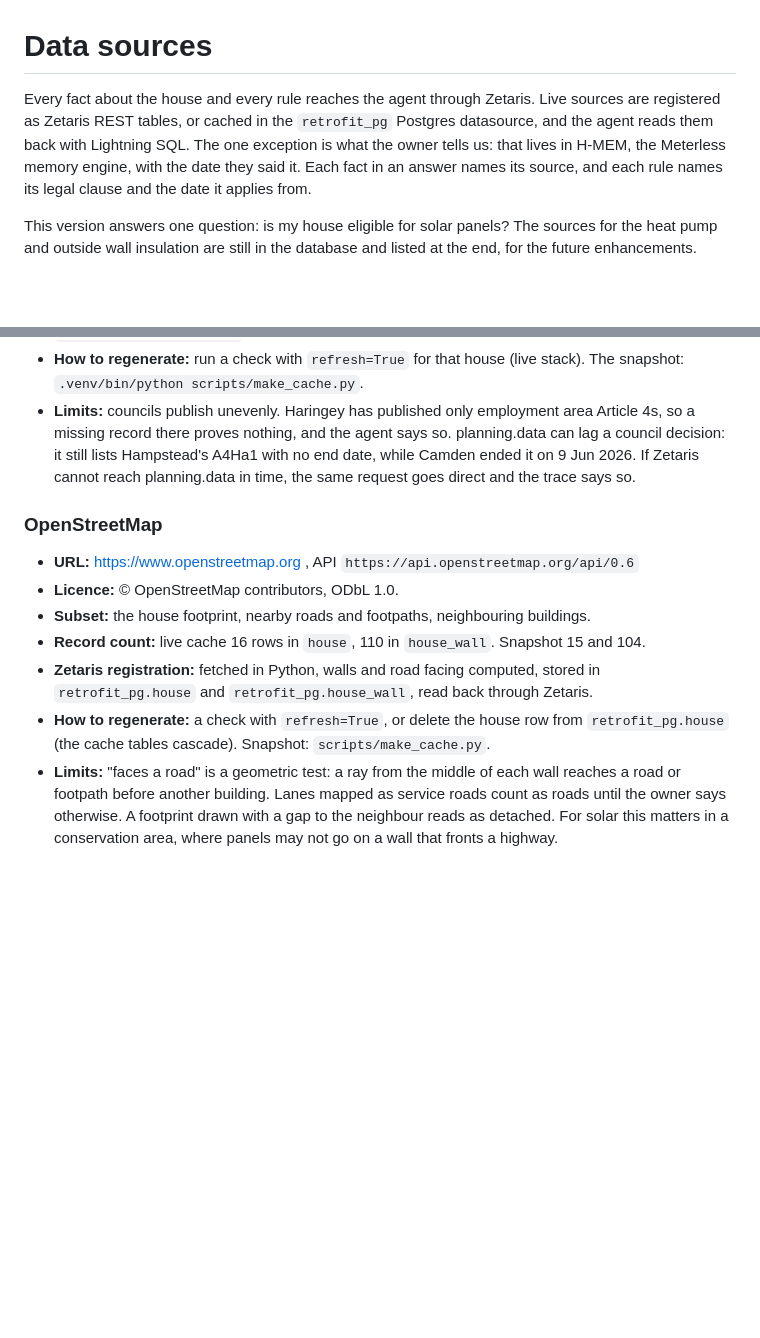
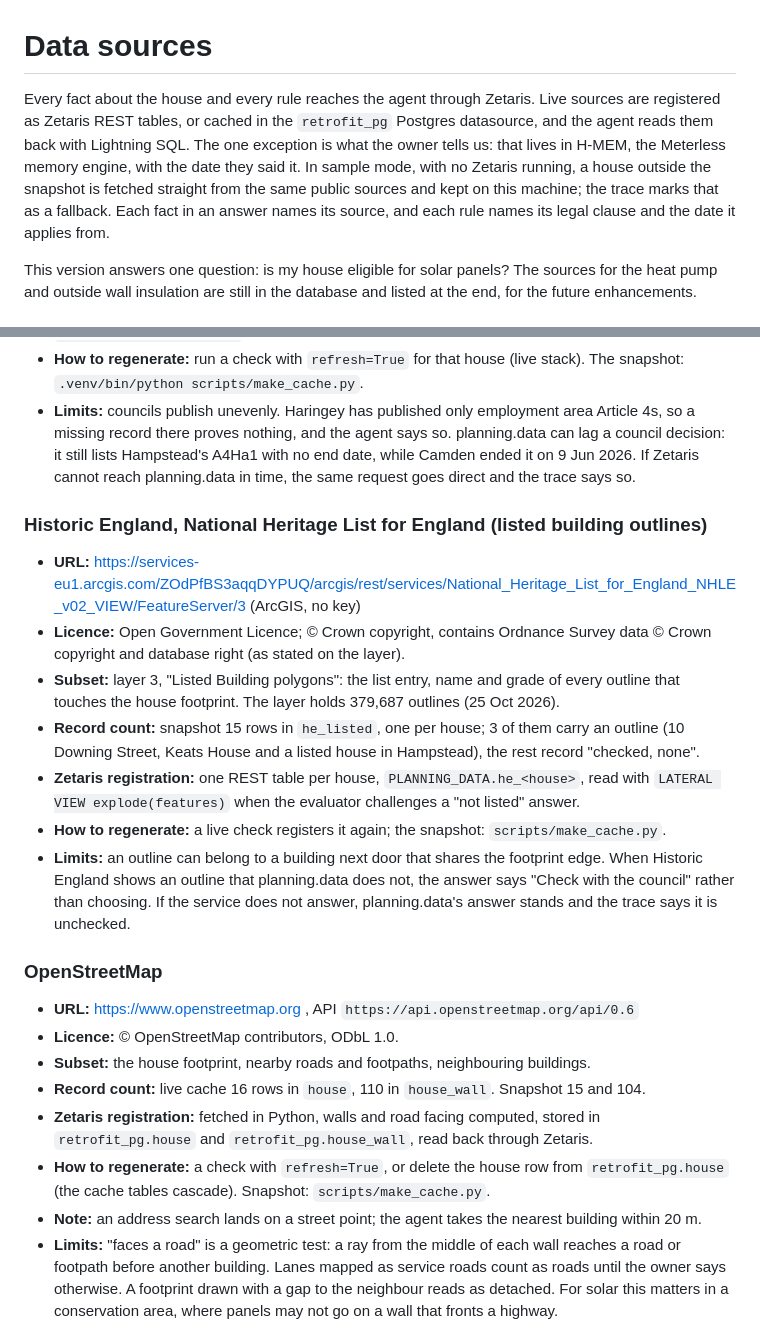
Before and after one commit to slowturtle1/retrofit-check, a Markdown page: data/README.md, 2 parts joined by grey strips. Rendered like a GitHub page; blank space fills up the shorter version.

```diff
--- a/data/README.md
+++ b/data/README.md
@@ -1,6 +1,6 @@
 # Data sources
 
-Every fact about the house and every rule reaches the agent through Zetaris. Live sources are registered as Zetaris REST tables, or cached in the `retrofit_pg` Postgres datasource, and the agent reads them back with Lightning SQL. The one exception is what the owner tells us: that lives in H-MEM, the Meterless memory engine, with the date they said it. Each fact in an answer names its source, and each rule names its legal clause and the date it applies from.
+Every fact about the house and every rule reaches the agent through Zetaris. Live sources are registered as Zetaris REST tables, or cached in the `retrofit_pg` Postgres datasource, and the agent reads them back with Lightning SQL. The one exception is what the owner tells us: that lives in H-MEM, the Meterless memory engine, with the date they said it. In sample mode, with no Zetaris running, a house outside the snapshot is fetched straight from the same public sources and kept on this machine; the trace marks that as a fallback. Each fact in an answer names its source, and each rule names its legal clause and the date it applies from.
 
 This version answers one question: is my house eligible for solar panels? The sources for the heat pump and outside wall insulation are still in the database and listed at the end, for the future enhancements.
 
@@ -24,6 +25,16 @@ Record counts below were read on 25 Oct 2026: the live cache held 16 houses, the
 - **Zetaris registration:** one REST table per house, `PLANNING_DATA.pd_<house>`, read with `LATERAL VIEW explode(entities)`; per council `PLANNING_DATA.a4_council_<org>`; per house `PLANNING_DATA.lbo_<house>` for listed outlines. A copy of each house's rows goes to `retrofit_pg.designation`.
 - **How to regenerate:** run a check with `refresh=True` for that house (live stack). The snapshot: `.venv/bin/python scripts/make_cache.py`.
 - **Limits:** councils publish unevenly. Haringey has published only employment area Article 4s, so a missing record there proves nothing, and the agent says so. planning.data can lag a council decision: it still lists Hampstead's A4Ha1 with no end date, while Camden ended it on 9 Jun 2026. If Zetaris cannot reach planning.data in time, the same request goes direct and the trace says so.
+
+### Historic England, National Heritage List for England (listed building outlines)
+
+- **URL:** https://services-eu1.arcgis.com/ZOdPfBS3aqqDYPUQ/arcgis/rest/services/National_Heritage_List_for_England_NHLE_v02_VIEW/FeatureServer/3 (ArcGIS, no key)
+- **Licence:** Open Government Licence; © Crown copyright, contains Ordnance Survey data © Crown copyright and database right (as stated on the layer).
+- **Subset:** layer 3, "Listed Building polygons": the list entry, name and grade of every outline that touches the house footprint. The layer holds 379,687 outlines (25 Oct 2026).
+- **Record count:** snapshot 15 rows in `he_listed`, one per house; 3 of them carry an outline (10 Downing Street, Keats House and a listed house in Hampstead), the rest record "checked, none".
+- **Zetaris registration:** one REST table per house, `PLANNING_DATA.he_<house>`, read with `LATERAL VIEW explode(features)` when the evaluator challenges a "not listed" answer.
+- **How to regenerate:** a live check registers it again; the snapshot: `scripts/make_cache.py`.
+- **Limits:** an outline can belong to a building next door that shares the footprint edge. When Historic England shows an outline that planning.data does not, the answer says "Check with the council" rather than choosing. If the service does not answer, planning.data's answer stands and the trace says it is unchecked.
 
 ### OpenStreetMap
 
@@ -33,6 +44,7 @@ Record counts below were read on 25 Oct 2026: the live cache held 16 houses, the
 - **Record count:** live cache 16 rows in `house`, 110 in `house_wall`. Snapshot 15 and 104.
 - **Zetaris registration:** fetched in Python, walls and road facing computed, stored in `retrofit_pg.house` and `retrofit_pg.house_wall`, read back through Zetaris.
 - **How to regenerate:** a check with `refresh=True`, or delete the house row from `retrofit_pg.house` (the cache tables cascade). Snapshot: `scripts/make_cache.py`.
+- **Note:** an address search lands on a street point; the agent takes the nearest building within 20 m.
 - **Limits:** "faces a road" is a geometric test: a ray from the middle of each wall reaches a road or footpath before another building. Lanes mapped as service roads count as roads until the owner says otherwise. A footprint drawn with a gap to the neighbour reads as detached. For solar this matters in a conservation area, where panels may not go on a wall that fronts a highway.
 
 ### Environment Agency LIDAR Composite DSM 1 m
```
Also changed, not shown: other parts of data/README.md (+3 -2 lines), README.md (+12 -8 lines).
